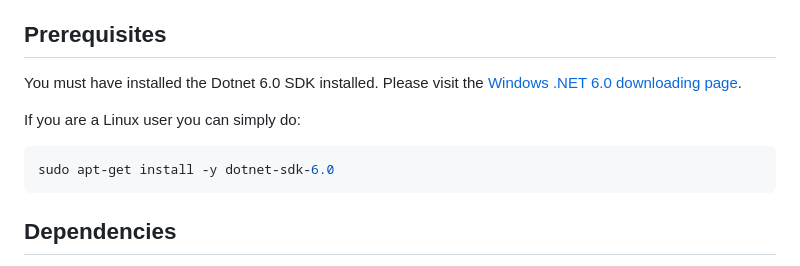
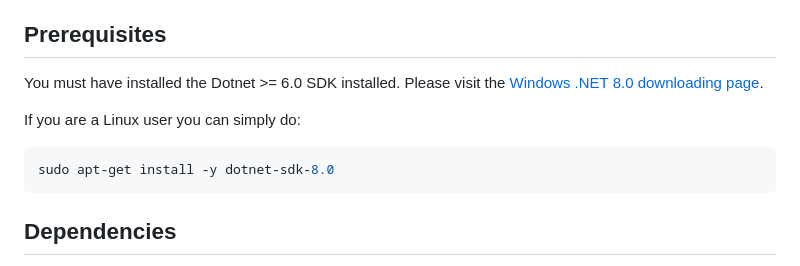
Before and after one commit to seniel98/SUMO2GRAL, a Markdown page: README.md, the part around the change. GitHub-like rendering.

Commit message:
Update Dotnet SDK version in README

````diff
--- a/README.md
+++ b/README.md
@@ -13,12 +13,12 @@ S2G is a project aimed at simplifying the process of estimating pollutant concen
 
 ## Prerequisites
 
-You must have installed the Dotnet 6.0 SDK installed. Please visit the [Windows .NET 6.0 downloading page](https://dotnet.microsoft.com/en-us/download/dotnet/6.0).
+You must have installed the Dotnet >= 6.0 SDK installed. Please visit the [Windows .NET 8.0 downloading page](https://dotnet.microsoft.com/en-us/download/dotnet/8.0).
 
 If you are a Linux user you can simply do:
 
 ```bash
-sudo apt-get install -y dotnet-sdk-6.0
+sudo apt-get install -y dotnet-sdk-8.0
 ```
 
 ## Dependencies
````
